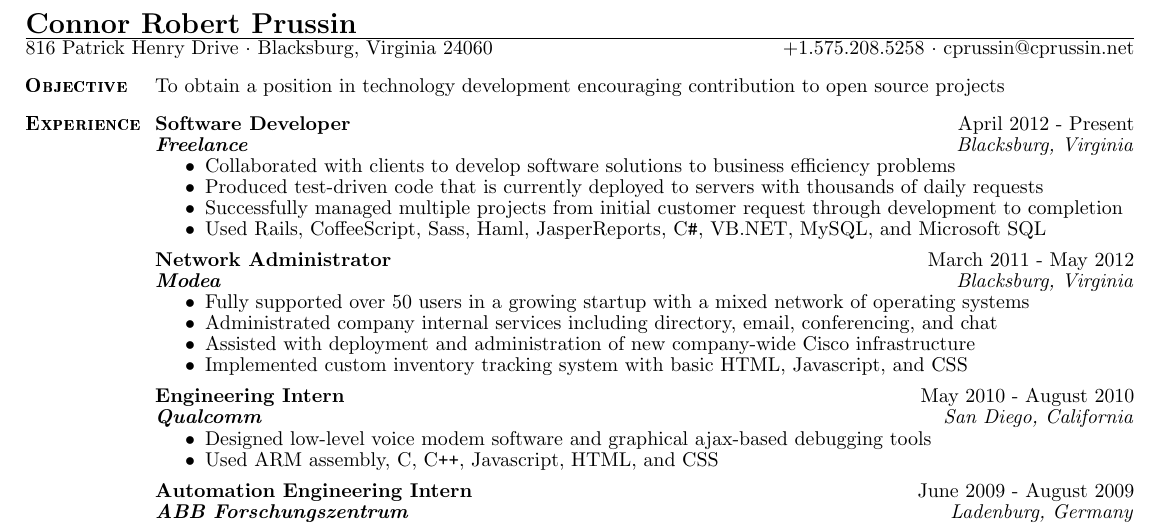
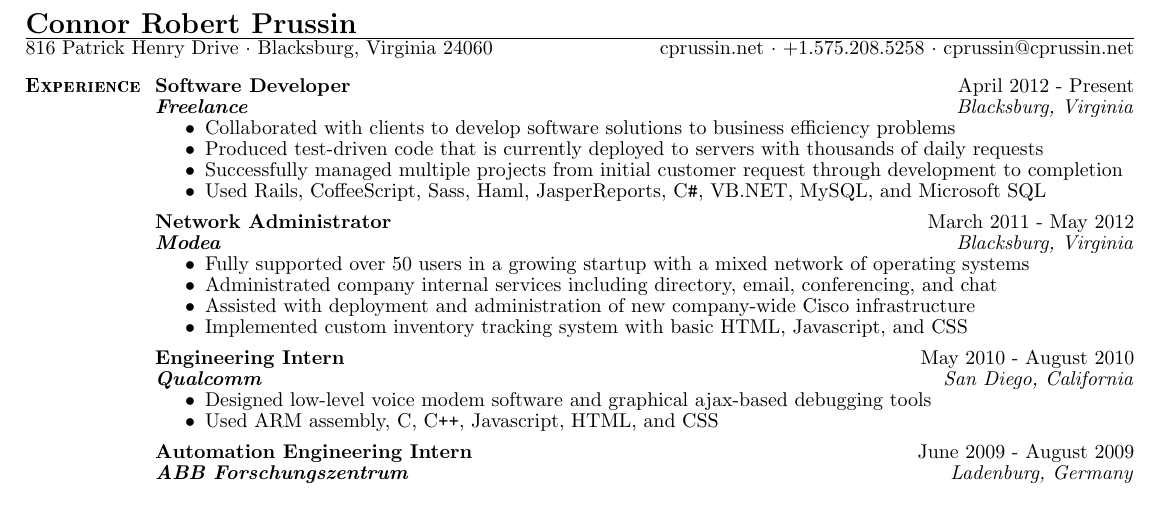
Before and after one commit to cprussin/resume, a LaTeX CV (resume.tex): part of the page, cut so that both start at the same text. Compiled offline with pdfLaTeX.

Commit message:
Remove objective and add cprussin.net url.

```diff
--- a/resume.tex
+++ b/resume.tex
@@ -2,12 +2,7 @@
 \begin{document}
 	\letterhead{Connor Robert Prussin}
 	           {816 Patrick Henry Drive $\cdot$ Blacksburg, Virginia 24060}
-	           {+1.575.208.5258 $\cdot$ cprussin@cprussin.net}
-
-	\begin{section}{Objective}
-		To obtain a position in technology development encouraging contribution
-		to open source projects
-	\end{section}
+	           {cprussin.net $\cdot$ +1.575.208.5258 $\cdot$ cprussin@cprussin.net}
 
 	\begin{section}{Experience}
 		\begin{experience}{Software Developer}{Freelance}
```
